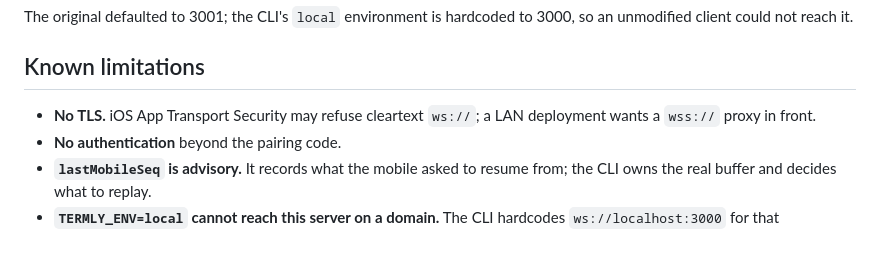
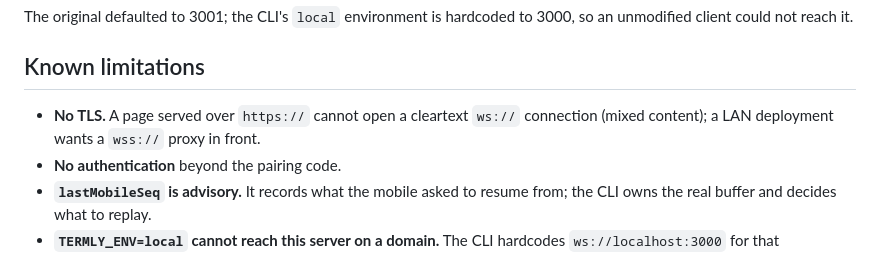
Before and after one commit to kozliatko/termly-server, a Markdown page: FIXES.md, the part around the change. Drawn GitHub-style.

```diff
--- a/FIXES.md
+++ b/FIXES.md
@@ -142,8 +142,8 @@ The original defaulted to 3001; the CLI's `local` environment is hardcoded to
 
 ## Known limitations
 
-- **No TLS.** iOS App Transport Security may refuse cleartext `ws://`; a LAN
-  deployment wants a `wss://` proxy in front.
+- **No TLS.** A page served over `https://` cannot open a cleartext `ws://`
+  connection (mixed content); a LAN deployment wants a `wss://` proxy in front.
 - **No authentication** beyond the pairing code.
 - **`lastMobileSeq` is advisory.** It records what the mobile asked to resume
   from; the CLI owns the real buffer and decides what to replay.
```
Also changed, not shown: README.md (+3 -2 lines).
